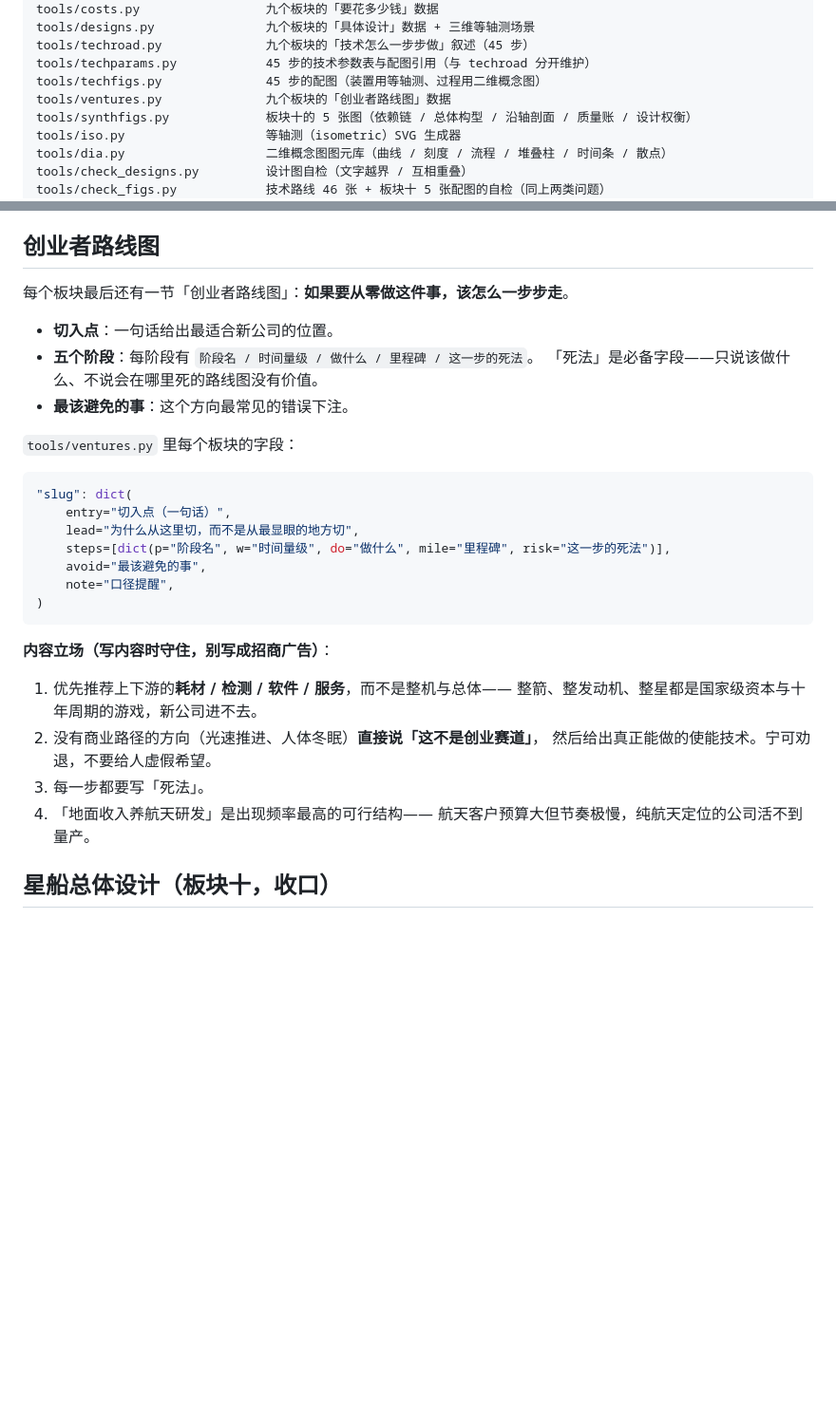
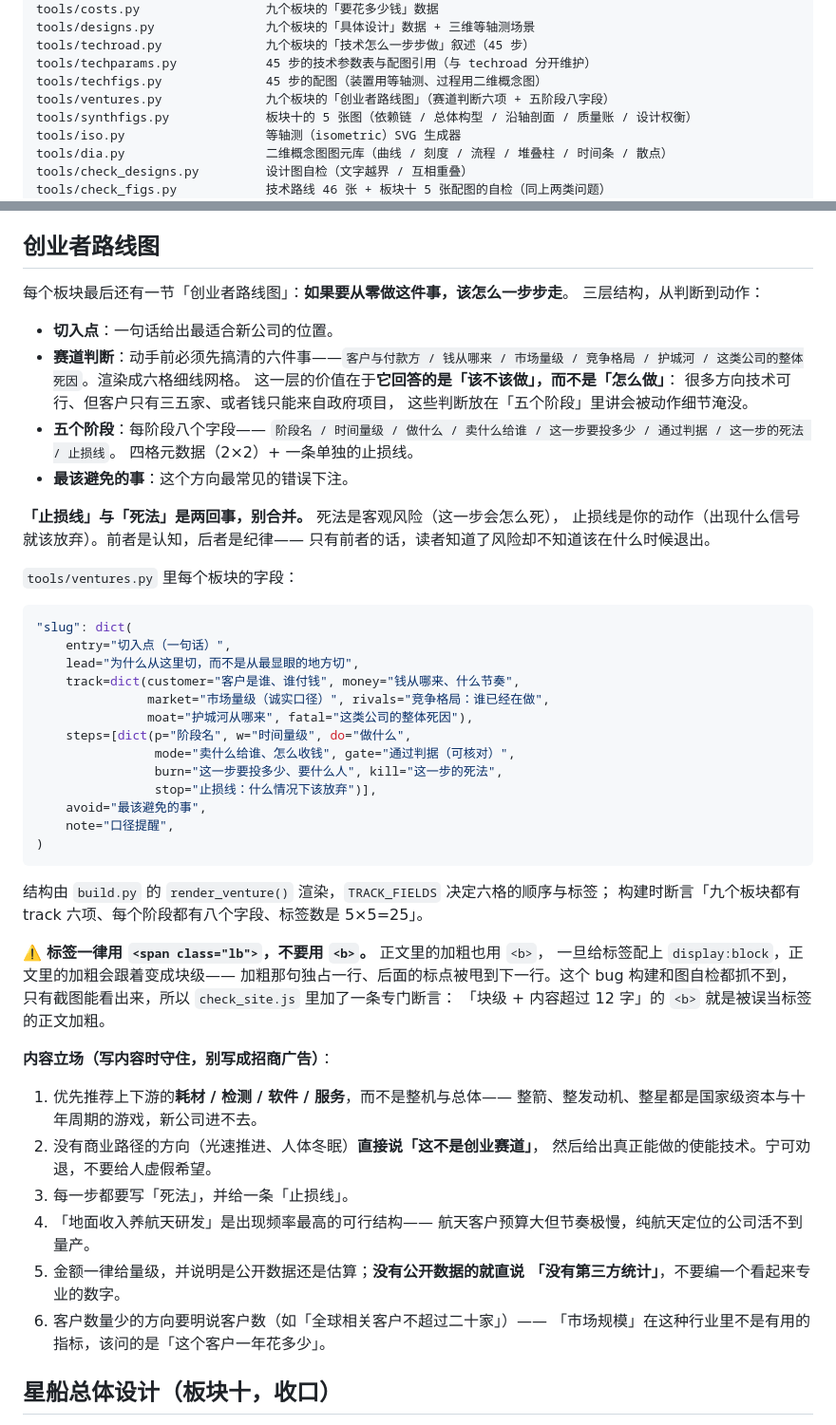
Before and after one commit to YYYcjj/spaceyyycjj, a Markdown page: README.md, 2 parts joined by grey strips. Shown at 95% size. Drawn GitHub-style; blank space fills up the shorter version.

Commit message:
docs: 说明创业者路线图的三层结构与写法约定

````diff
--- a/README.md
+++ b/README.md
@@ -52,7 +52,7 @@ tools/designs.py               九个板块的「具体设计」数据 + 三维
 tools/techroad.py              九个板块的「技术怎么一步步做」叙述（45 步）
 tools/techparams.py            45 步的技术参数表与配图引用（与 techroad 分开维护）
 tools/techfigs.py              45 步的配图（装置用等轴测、过程用二维概念图）
-tools/ventures.py              九个板块的「创业者路线图」数据
+tools/ventures.py              九个板块的「创业者路线图」（赛道判断六项 + 五阶段八字段）
 tools/synthfigs.py             板块十的 5 张图（依赖链 / 总体构型 / 沿轴剖面 / 质量账 / 设计权衡）
 tools/iso.py                   等轴测（isometric）SVG 生成器
 tools/dia.py                   二维概念图图元库（曲线 / 刻度 / 流程 / 堆叠柱 / 时间条 / 散点）
@@ -313,11 +313,22 @@ python3 tools/check_figs.py
 ## 创业者路线图
 
 每个板块最后还有一节「创业者路线图」：**如果要从零做这件事，该怎么一步步走**。
+三层结构，从判断到动作：
 
 - **切入点**：一句话给出最适合新公司的位置。
-- **五个阶段**：每阶段有 `阶段名 / 时间量级 / 做什么 / 里程碑 / 这一步的死法`。
-  「死法」是必备字段——只说该做什么、不说会在哪里死的路线图没有价值。
+- **赛道判断**：动手前必须先搞清的六件事——`客户与付款方 / 钱从哪来 / 市场量级 /
+  竞争格局 / 护城河 / 这类公司的整体死因`。渲染成六格细线网格。
+  这一层的价值在于**它回答的是「该不该做」，而不是「怎么做」**：
+  很多方向技术可行、但客户只有三五家、或者钱只能来自政府项目，
+  这些判断放在「五个阶段」里讲会被动作细节淹没。
+- **五个阶段**：每阶段八个字段——
+  `阶段名 / 时间量级 / 做什么 / 卖什么给谁 / 这一步要投多少 / 通过判据 / 这一步的死法 / 止损线`。
+  四格元数据（2×2）+ 一条单独的止损线。
 - **最该避免的事**：这个方向最常见的错误下注。
+
+**「止损线」与「死法」是两回事，别合并。** 死法是客观风险（这一步会怎么死），
+止损线是你的动作（出现什么信号就该放弃）。前者是认知，后者是纪律——
+只有前者的话，读者知道了风险却不知道该在什么时候退出。
 
 `tools/ventures.py` 里每个板块的字段：
 
@@ -325,11 +336,26 @@ python3 tools/check_figs.py
 "slug": dict(
     entry="切入点（一句话）",
     lead="为什么从这里切，而不是从最显眼的地方切",
-    steps=[dict(p="阶段名", w="时间量级", do="做什么", mile="里程碑", risk="这一步的死法")],
+    track=dict(customer="客户是谁、谁付钱", money="钱从哪来、什么节奏",
+               market="市场量级（诚实口径）", rivals="竞争格局：谁已经在做",
+               moat="护城河从哪来", fatal="这类公司的整体死因"),
+    steps=[dict(p="阶段名", w="时间量级", do="做什么",
+                mode="卖什么给谁、怎么收钱", gate="通过判据（可核对）",
+                burn="这一步要投多少、要什么人", kill="这一步的死法",
+                stop="止损线：什么情况下该放弃")],
     avoid="最该避免的事",
     note="口径提醒",
 )
 ```
+
+结构由 `build.py` 的 `render_venture()` 渲染，`TRACK_FIELDS` 决定六格的顺序与标签；
+构建时断言「九个板块都有 track 六项、每个阶段都有八个字段、标签数是 5×5=25」。
+
+⚠️ **标签一律用 `<span class="lb">`，不要用 `<b>`。** 正文里的加粗也用 `<b>`，
+一旦给标签配上 `display:block`，正文里的加粗会跟着变成块级——
+加粗那句独占一行、后面的标点被甩到下一行。这个 bug 构建和图自检都抓不到，
+只有截图能看出来，所以 `check_site.js` 里加了一条专门断言：
+「块级 + 内容超过 12 字」的 `<b>` 就是被误当标签的正文加粗。
 
 **内容立场（写内容时守住，别写成招商广告）**：
 
@@ -337,9 +363,13 @@ python3 tools/check_figs.py
    整箭、整发动机、整星都是国家级资本与十年周期的游戏，新公司进不去。
 2. 没有商业路径的方向（光速推进、人体冬眠）**直接说「这不是创业赛道」**，
    然后给出真正能做的使能技术。宁可劝退，不要给人虚假希望。
-3. 每一步都要写「死法」。
+3. 每一步都要写「死法」，并给一条「止损线」。
 4. 「地面收入养航天研发」是出现频率最高的可行结构——
    航天客户预算大但节奏极慢，纯航天定位的公司活不到量产。
+5. 金额一律给量级，并说明是公开数据还是估算；**没有公开数据的就直说
+   「没有第三方统计」**，不要编一个看起来专业的数字。
+6. 客户数量少的方向要明说客户数（如「全球相关客户不超过二十家」）——
+   「市场规模」在这种行业里不是有用的指标，该问的是「这个客户一年花多少」。
 
 ## 星船总体设计（板块十，收口）
 
````
